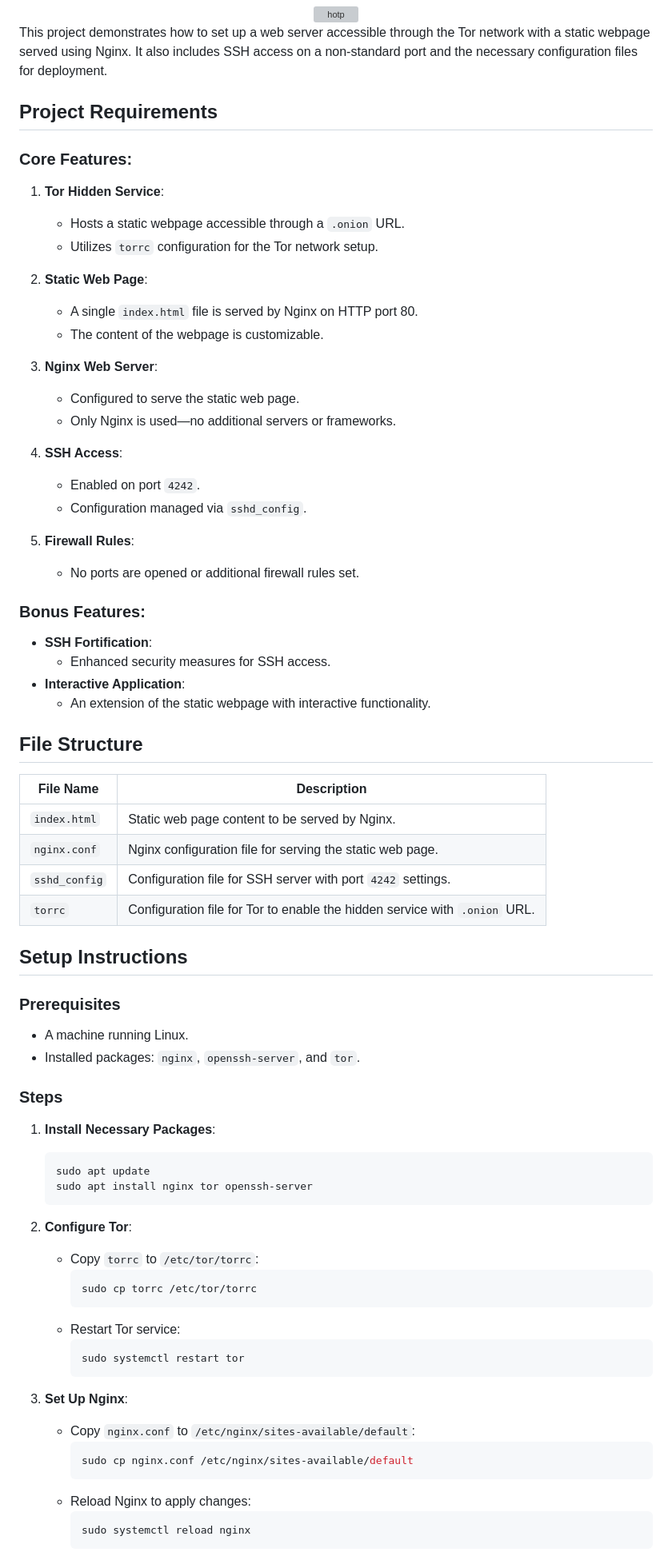
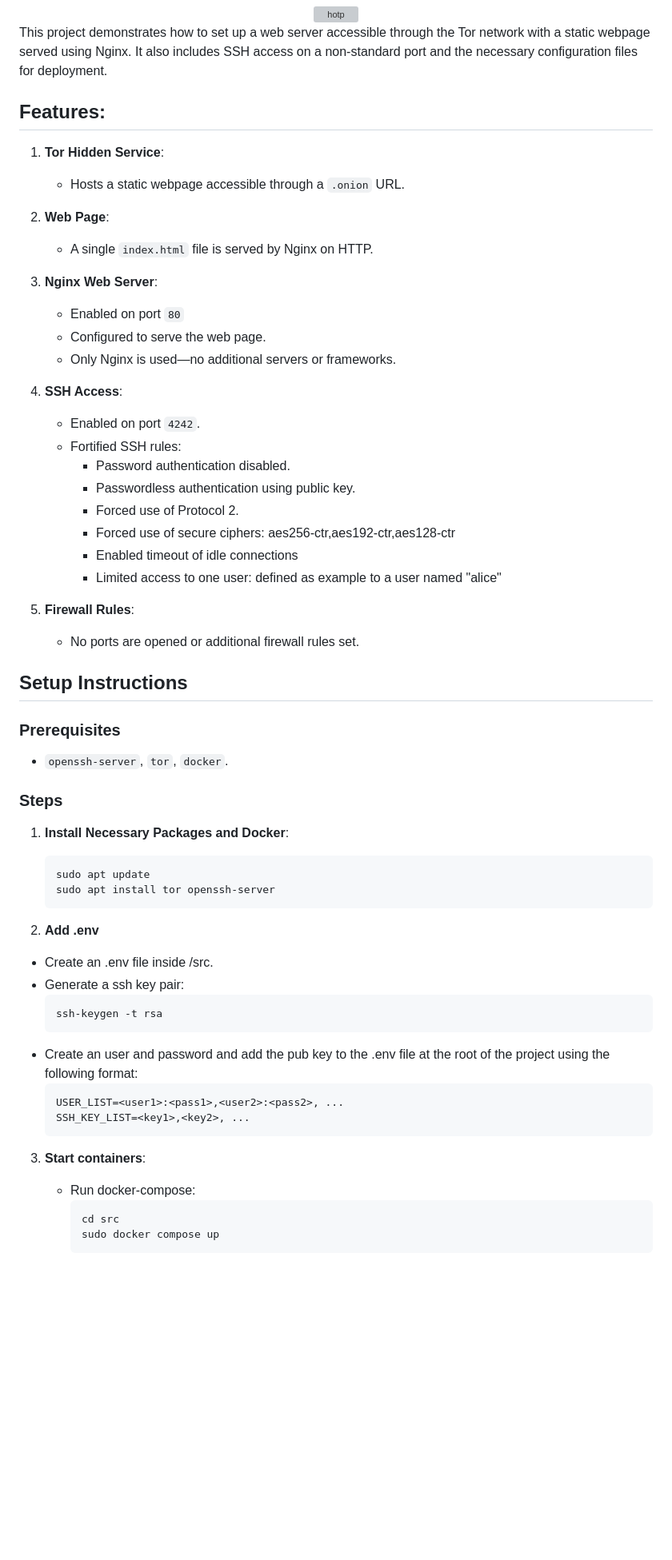
Before and after one commit to IcQuackson/ft_onion, a Markdown page: README.md, the part around one of its changes. Shown at 80% size. GitHub-like rendering; blank space fills up the shorter version; grey boxes are pictures that could not be loaded.

````diff
--- a/README.md
+++ b/README.md
@@ -23,73 +23,61 @@
 
 <p>This project demonstrates how to set up a web server accessible through the Tor network with a static webpage served using Nginx. It also includes SSH access on a non-standard port and the necessary configuration files for deployment.</p>
 
-## Project Requirements
+## Features:
 
-### Core Features:
 1. **Tor Hidden Service**:
    - Hosts a static webpage accessible through a `.onion` URL.
-   - Utilizes `torrc` configuration for the Tor network setup.
 
-2. **Static Web Page**:
-   - A single `index.html` file is served by Nginx on HTTP port 80.
-   - The content of the webpage is customizable.
+2. **Web Page**:
+   - A single `index.html` file is served by Nginx on HTTP.
 
 3. **Nginx Web Server**:
-   - Configured to serve the static web page.
+   - Enabled on port `80`
+   - Configured to serve the web page.
    - Only Nginx is used—no additional servers or frameworks.
 
-4. **SSH Access**:
+5. **SSH Access**:
    - Enabled on port `4242`.
-   - Configuration managed via `sshd_config`.
+   - Fortified SSH rules:
+     - Password authentication disabled.
+     - Passwordless authentication using public key.
+     - Forced use of Protocol 2.
+     - Forced use of secure ciphers: aes256-ctr,aes192-ctr,aes128-ctr
+     - Enabled timeout of idle connections
+     - Limited access to one user: defined as example to a user named "alice"
 
-5. **Firewall Rules**:
+6. **Firewall Rules**:
    - No ports are opened or additional firewall rules set.
 
-### Bonus Features:
-- **SSH Fortification**:
-  - Enhanced security measures for SSH access.
-- **Interactive Application**:
-  - An extension of the static webpage with interactive functionality.
-
-## File Structure
-
-| File Name     | Description                                                                 |
-|---------------|-----------------------------------------------------------------------------|
-| `index.html`  | Static web page content to be served by Nginx.                              |
-| `nginx.conf`  | Nginx configuration file for serving the static web page.                   |
-| `sshd_config` | Configuration file for SSH server with port `4242` settings.                |
-| `torrc`       | Configuration file for Tor to enable the hidden service with `.onion` URL.  |
 
 ## Setup Instructions
 
 ### Prerequisites
-- A machine running Linux.
-- Installed packages: `nginx`, `openssh-server`, and `tor`.
+- `openssh-server`, `tor`, `docker`.
 
 ### Steps
-1. **Install Necessary Packages**:
+1. **Install Necessary Packages and Docker**:
    ```bash
    sudo apt update
-   sudo apt install nginx tor openssh-server
+   sudo apt install tor openssh-server
    ```
 
-2. **Configure Tor**:
-   - Copy `torrc` to `/etc/tor/torrc`:
+2. **Add .env**
+  - Create an .env file inside /src.
+  - Generate a ssh key pair:
      ```bash
-     sudo cp torrc /etc/tor/torrc
+     ssh-keygen -t rsa
      ```
-   - Restart Tor service:
+  - Create an user and password and add the pub key to the .env file at the root of the project using the following format:
      ```bash
-     sudo systemctl restart tor
+     USER_LIST=<user1>:<pass1>,<user2>:<pass2>, ...
+     SSH_KEY_LIST=<key1>,<key2>, ...
      ```
 
-3. **Set Up Nginx**:
-   - Copy `nginx.conf` to `/etc/nginx/sites-available/default`:
+3. **Start containers**:
+   - Run docker-compose:
      ```bash
-     sudo cp nginx.conf /etc/nginx/sites-available/default
-     ```
-   - Reload Nginx to apply changes:
-     ```bash
-     sudo systemctl reload nginx
+     cd src
+     sudo docker compose up
      ```
 
````
Also changed, not shown: other parts of README.md (+18 -36 lines).
